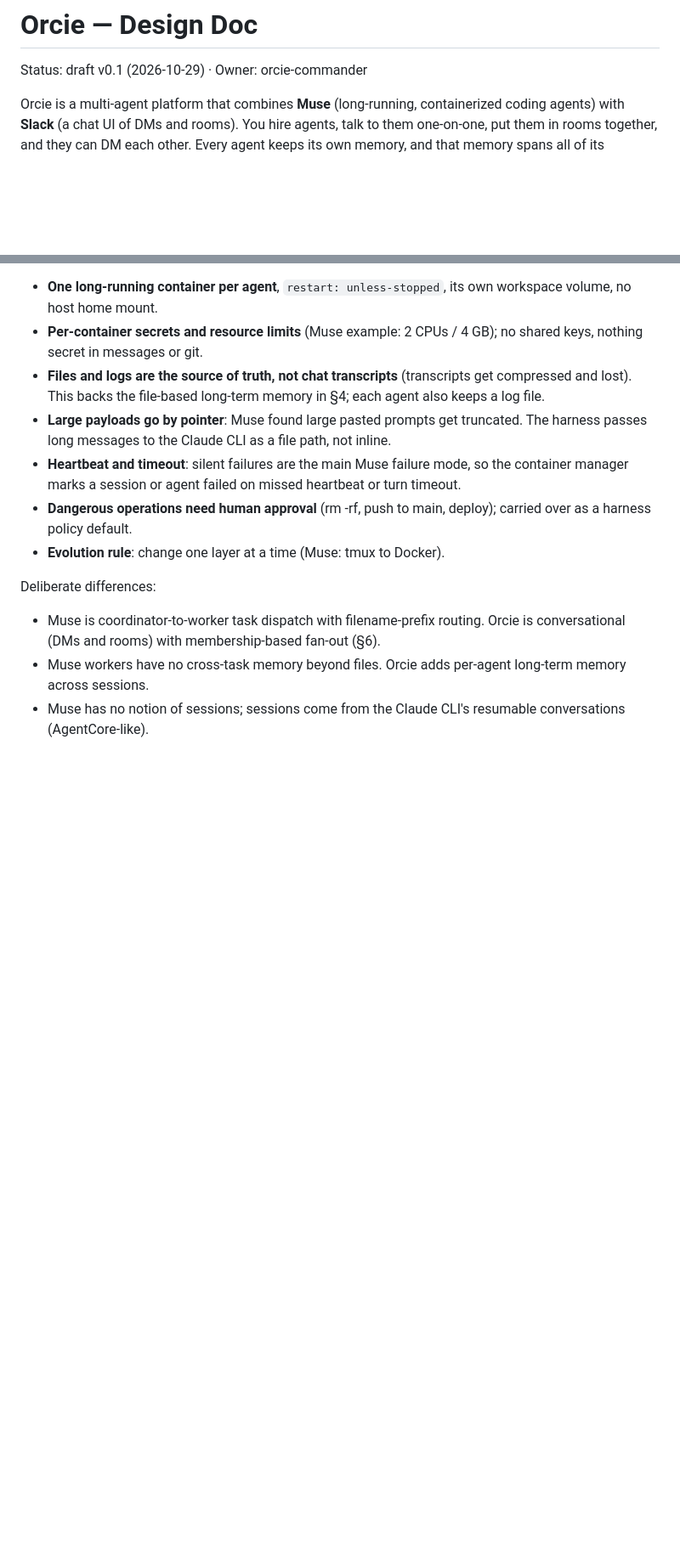
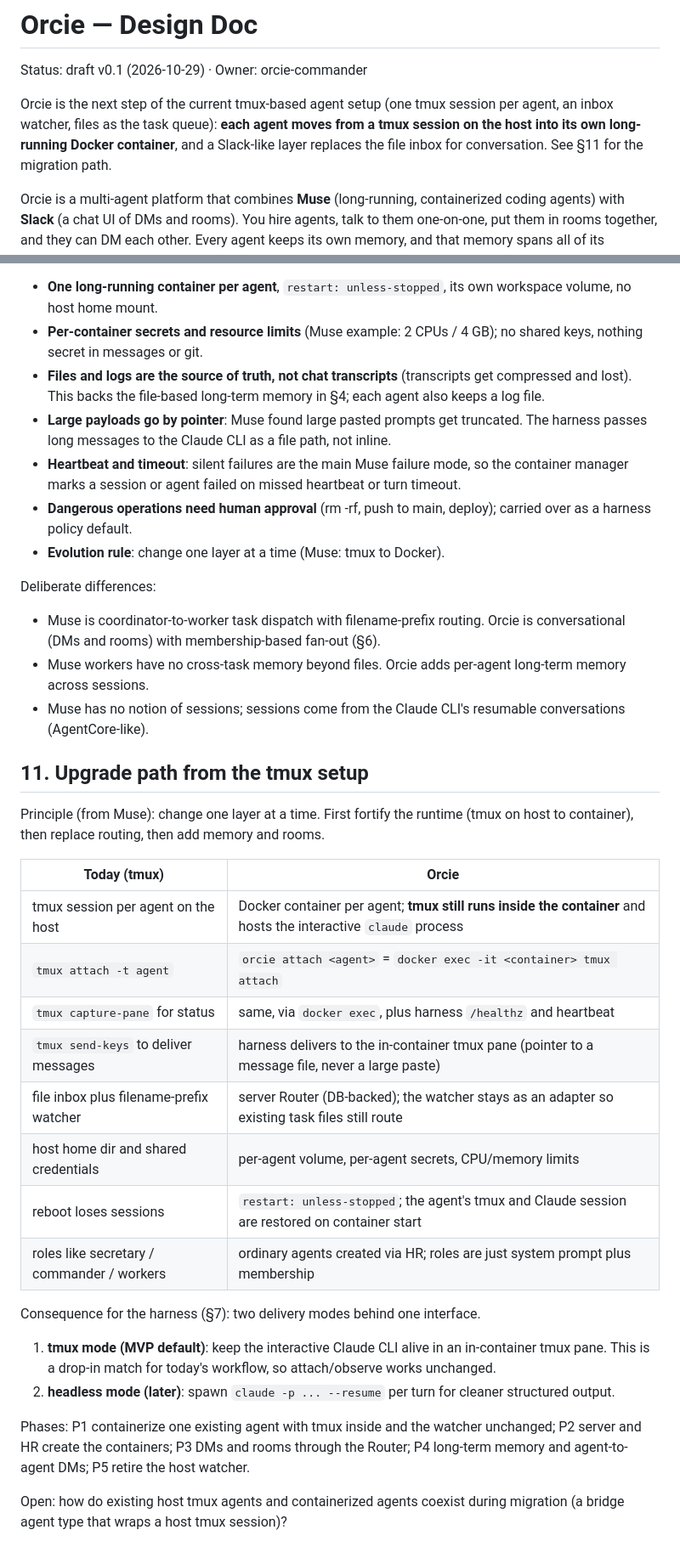
Before and after one commit to steventyyeh/orcie, a Markdown page: docs/DESIGN.md, 2 parts joined by grey strips. Shown at 85% size. Drawn GitHub-style; blank space fills up the shorter version.

Commit message:
Design doc: frame orcie as upgrade of tmux setup, add migration path
Co-Authored-By: Claude Sonnet 5.5 <noreply@anthropic.com>

```diff
--- a/docs/DESIGN.md
+++ b/docs/DESIGN.md
@@ -1,6 +1,8 @@
 # Orcie — Design Doc
 
 Status: draft v0.1 (2026-10-29) · Owner: orcie-commander
+
+Orcie is the next step of the current tmux-based agent setup (one tmux session per agent, an inbox watcher, files as the task queue): **each agent moves from a tmux session on the host into its own long-running Docker container**, and a Slack-like layer replaces the file inbox for conversation. See §11 for the migration path.
 
 Orcie is a multi-agent platform that combines **Muse** (long-running, containerized coding agents) with **Slack** (a chat UI of DMs and rooms). You hire agents, talk to them one-on-one, put them in rooms together, and they can DM each other. Every agent keeps its own memory, and that memory spans all of its conversations.
 
@@ -161,3 +163,26 @@ Deliberate differences:
 - Muse is coordinator-to-worker task dispatch with filename-prefix routing. Orcie is conversational (DMs and rooms) with membership-based fan-out (§6).
 - Muse workers have no cross-task memory beyond files. Orcie adds per-agent long-term memory across sessions.
 - Muse has no notion of sessions; sessions come from the Claude CLI's resumable conversations (AgentCore-like).
+
+## 11. Upgrade path from the tmux setup
+
+Principle (from Muse): change one layer at a time. First fortify the runtime (tmux on host to container), then replace routing, then add memory and rooms.
+
+| Today (tmux) | Orcie |
+|---|---|
+| tmux session per agent on the host | Docker container per agent; **tmux still runs inside the container** and hosts the interactive `claude` process |
+| `tmux attach -t agent` | `orcie attach <agent>` = `docker exec -it <container> tmux attach` |
+| `tmux capture-pane` for status | same, via `docker exec`, plus harness `/healthz` and heartbeat |
+| `tmux send-keys` to deliver messages | harness delivers to the in-container tmux pane (pointer to a message file, never a large paste) |
+| file inbox plus filename-prefix watcher | server Router (DB-backed); the watcher stays as an adapter so existing task files still route |
+| host home dir and shared credentials | per-agent volume, per-agent secrets, CPU/memory limits |
+| reboot loses sessions | `restart: unless-stopped`; the agent's tmux and Claude session are restored on container start |
+| roles like secretary / commander / workers | ordinary agents created via HR; roles are just system prompt plus membership |
+
+Consequence for the harness (§7): two delivery modes behind one interface.
+1. **tmux mode (MVP default)**: keep the interactive Claude CLI alive in an in-container tmux pane. This is a drop-in match for today's workflow, so attach/observe works unchanged.
+2. **headless mode (later)**: spawn `claude -p ... --resume` per turn for cleaner structured output.
+
+Phases: P1 containerize one existing agent with tmux inside and the watcher unchanged; P2 server and HR create the containers; P3 DMs and rooms through the Router; P4 long-term memory and agent-to-agent DMs; P5 retire the host watcher.
+
+Open: how do existing host tmux agents and containerized agents coexist during migration (a bridge agent type that wraps a host tmux session)?
```
